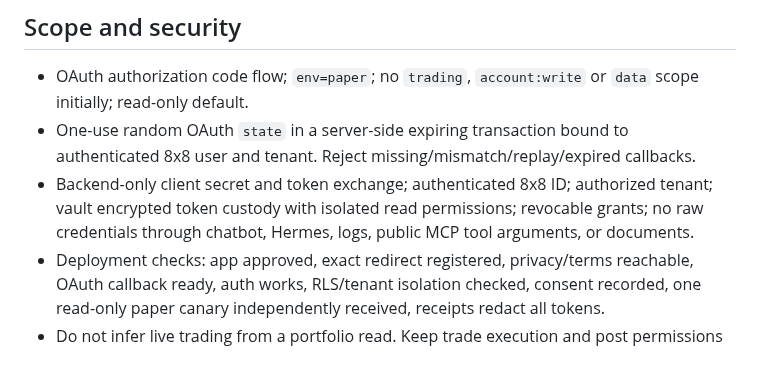
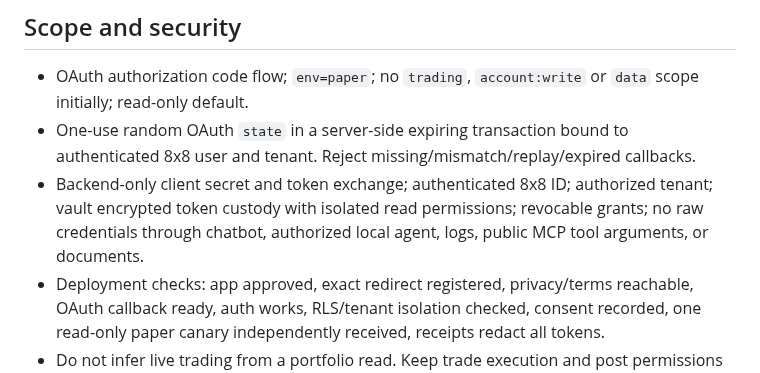
Before and after one commit to 8x8org/8x8-user-edition, a Markdown page: protected-beta/alpaca-connect-submission/APPLICATION_DRAFT.md, the part around the change. GitHub-like rendering.

Commit message:
fix(public-boundary): remove internal coordinator identity from user-facing source

```diff
--- a/protected-beta/alpaca-connect-submission/APPLICATION_DRAFT.md
+++ b/protected-beta/alpaca-connect-submission/APPLICATION_DRAFT.md
@@ -21,7 +21,7 @@ The user-shared Alpaca form's prescribed disclosure includes *authorization to p
 ## Scope and security
 - OAuth authorization code flow; `env=paper`; no `trading`, `account:write` or `data` scope initially; read-only default.
 - One-use random OAuth `state` in a server-side expiring transaction bound to authenticated 8x8 user and tenant. Reject missing/mismatch/replay/expired callbacks.
-- Backend-only client secret and token exchange; authenticated 8x8 ID; authorized tenant; vault encrypted token custody with isolated read permissions; revocable grants; no raw credentials through chatbot, Hermes, logs, public MCP tool arguments, or documents.
+- Backend-only client secret and token exchange; authenticated 8x8 ID; authorized tenant; vault encrypted token custody with isolated read permissions; revocable grants; no raw credentials through chatbot, authorized local agent, logs, public MCP tool arguments, or documents.
 - Deployment checks: app approved, exact redirect registered, privacy/terms reachable, OAuth callback ready, auth works, RLS/tenant isolation checked, consent recorded, one read-only paper canary independently received, receipts redact all tokens.
 - Do not infer live trading from a portfolio read. Keep trade execution and post permissions independent.
 
```
